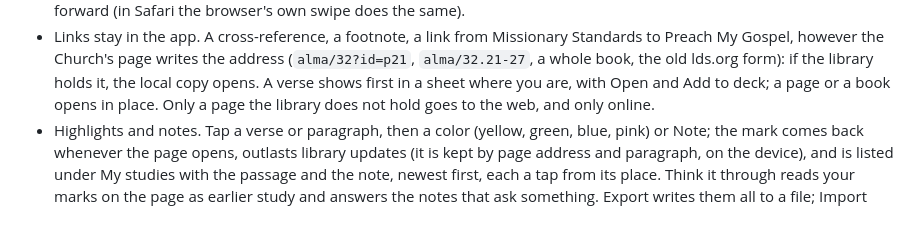
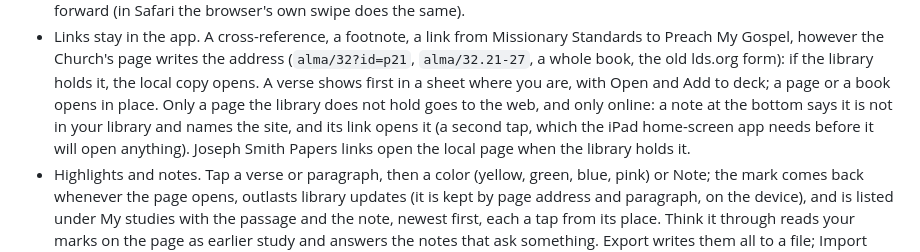
Before and after one commit to mgallup7/gospel-library, a Markdown page: README.md, the part around the change. Rendered like a GitHub page; blank space fills up the shorter version.

Commit message:
README: how a link to a page the library lacks leaves for the web
The feature list said such a page goes to the web; it now says the note names the site and its link opens it, and that Papers links open locally.

Co-Authored-By: Claude Fable 5.2 <noreply@anthropic.com>

Claude-Session: https://claude.ai/code/session_01LxbLhRvfjr12EomTnUxCQ3

```diff
--- a/README.md
+++ b/README.md
@@ -62,7 +62,10 @@ own iPhone and iPad and searched there in a few milliseconds, online or not.
   old lds.org form): if the library holds it, the local copy opens. A verse
   shows first in a sheet where you are, with Open and Add to deck; a page or
   a book opens in place. Only a page the library does not hold goes to the
-  web, and only online.
+  web, and only online: a note at the bottom says it is not in your library
+  and names the site, and its link opens it (a second tap, which the iPad
+  home-screen app needs before it will open anything). Joseph Smith Papers
+  links open the local page when the library holds it.
 - Highlights and notes. Tap a verse or paragraph, then a color (yellow,
   green, blue, pink) or Note; the mark comes back whenever the page opens,
   outlasts library updates (it is kept by page address and paragraph, on
```
